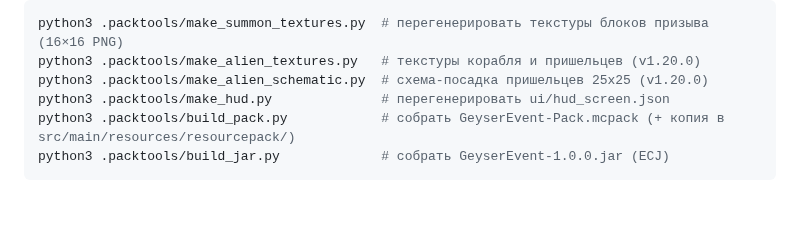
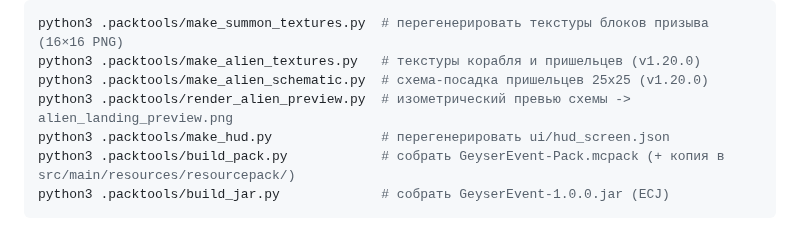
Before and after one commit to gulp-tech/GeyserEvent, a Markdown page: .packtools/README.md, the part around the change. Rendered like a GitHub page; blank space fills up the shorter version.

Commit message:
v1.20.0: превью схемы-посадки пришельцев (изометрический рендер) + .gitignore для __pycache__
Co-authored-by: arena-agent <297053741+arena-agent@users.noreply.github.com>

```diff
--- a/.packtools/README.md
+++ b/.packtools/README.md
@@ -41,6 +41,7 @@ python3 .packtools/make_alien_schematic.py  # перегенерировать s
 python3 .packtools/make_summon_textures.py  # перегенерировать текстуры блоков призыва (16×16 PNG)
 python3 .packtools/make_alien_textures.py   # текстуры корабля и пришельцев (v1.20.0)
 python3 .packtools/make_alien_schematic.py  # схема-посадка пришельцев 25x25 (v1.20.0)
+python3 .packtools/render_alien_preview.py  # изометрический превью схемы -> alien_landing_preview.png
 python3 .packtools/make_hud.py              # перегенерировать ui/hud_screen.json
 python3 .packtools/build_pack.py            # собрать GeyserEvent-Pack.mcpack (+ копия в src/main/resources/resourcepack/)
 python3 .packtools/build_jar.py             # собрать GeyserEvent-1.0.0.jar (ECJ)
```
Also changed, not shown: README.md (+3 -0 lines), alien_landing_preview.png (added), 2 other files.
